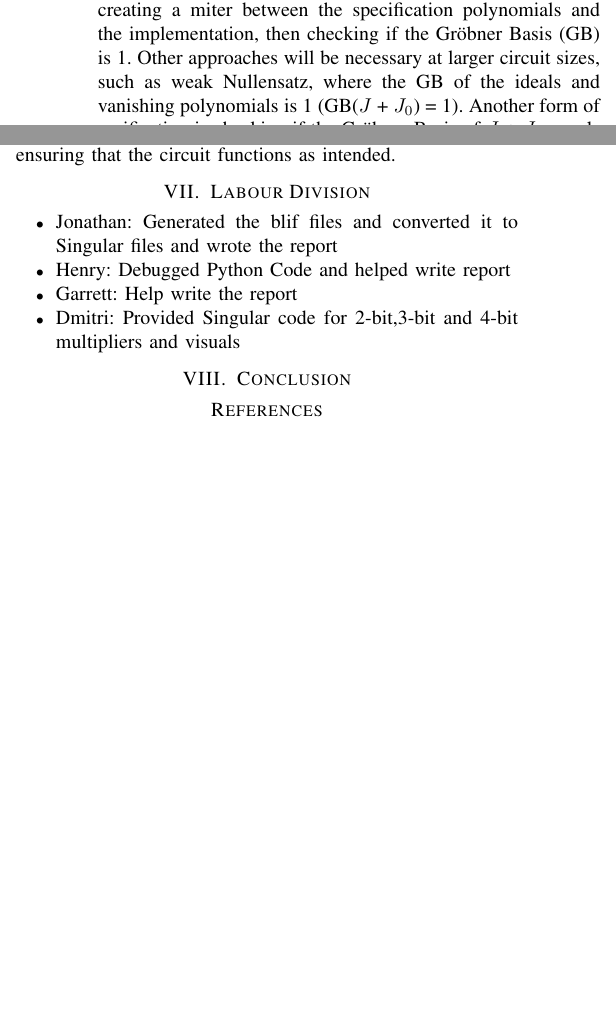
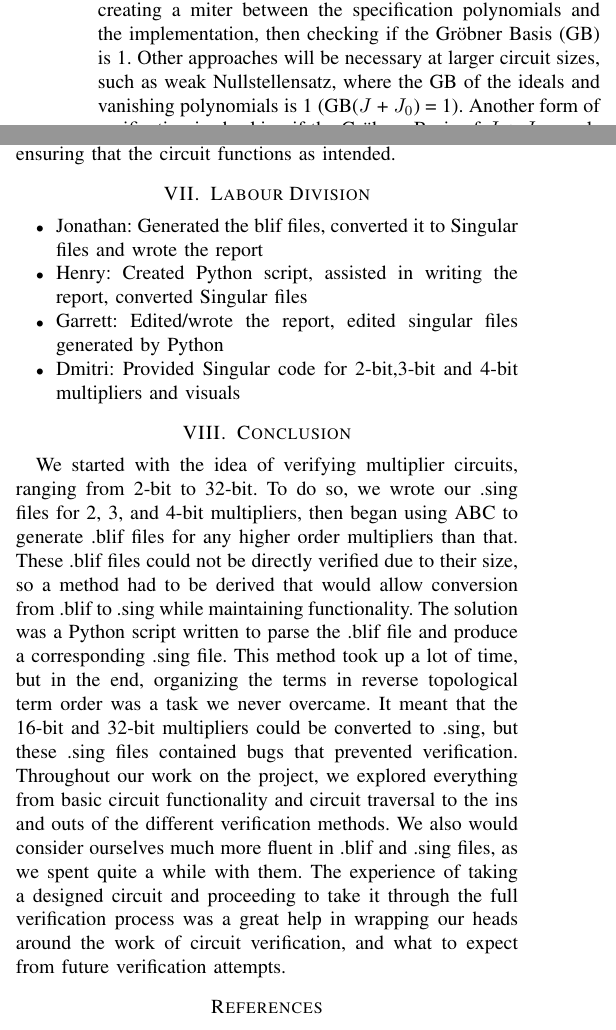
Before and after one commit to JonathanW20/Testing_Final_Project, a LaTeX paper (Report/conference_101719.tex): two parts of the columns of pages 1 and 3 of 3 before the commit and two parts of the columns of pages 1 and 3 of 4 after it, joined at a grey line, cut so that both start at the same text, the shorter picture padded with empty space. The pictures show the PDF file Report/conference_101719.pdf that the author committed with the source.

Commit message:
Final commit

```diff
--- a/Report/conference_101719.tex
+++ b/Report/conference_101719.tex
@@ -67,7 +67,7 @@ We manually designed the 2-bit and 3-bit multiplier from scratch and generated t
 converted the blif files to sing files using our parsing python script. The reverse topological term order (RTTO) was then derived from the circuit, and used to
 represent the minimal Gröbner Basis. In digital circuit verification, there are several approaches to ensure a multiplier circuit implementation performs the same function as its specification. The first
 option could be creating a miter between the specification polynomials and the implementation, then checking if the Gröbner Basis (GB) is 1. Other approaches will be necessary at larger circuit sizes,
-such as weak Nullensatz, where the GB of the ideals and vanishing polynomials is 1 (GB($J$ + $J_{0}$) = 1). Another form of verification is checking if the Gröbner Basis of
+such as weak Nullstellensatz, where the GB of the ideals and vanishing polynomials is 1 (GB($J$ + $J_{0}$) = 1). Another form of verification is checking if the Gröbner Basis of
 $J$ + $J_{0}$ equals 0 (GB($J$ + $J_{0}$) = 0).
 
 \section{Process}
@@ -243,14 +243,26 @@ or production, ensuring that the circuit functions as intended.
 \section{Labour Division}
 \begin{itemize}
     \item Jonathan: Generated the blif files, converted it to Singular files and wrote the report
-    \item Henry: Created Python script, assited in writing the report, converted Singular files
+    \item Henry: Created Python script, assisted in writing the report, converted Singular files
     \item Garrett: Edited/wrote the report, edited singular files generated by Python
     \item Dmitri: Provided Singular code for 2-bit,3-bit and 4-bit multipliers and visuals
 \end{itemize}
 
 \section{Conclusion}
-This project was started with the idea of verifying multiplier circuits, ranging from 2-bit to
- 32-bit. In order to do so we wrote our own .sing files for 2, 3, and 4-bit multipliers, then began using ABC to generate .blif files for any higher order multipliers than that. These .blif files coud not be directly verified due to their size, so a method had to be derived that would allow conversion from .blif to .sing while maintining functonality. The solution was a Python script, written to parse the .blif file and produce a corresponding .sing file. This took quite a lot of iterations before anything close to a .sing file that would compile was generated, but in the end organizing the terms in reverse topological term order was a task we never fully overcame. This meant that the 16-bit and 32-bit multipliers that were generated in .blif could be converted to .sing, but these .sing files contained bugs that prevented verification. Thoughout our work on the project we explored everything from basic circuit funcitonality and circuit traversal to the ins and outs of the different methods of verification. We also would consider ourselfs much more fluent in .blif and .sing files, as we spent quite a while with them. The experience taking a designed circuit and proceeding to take it thorugh the full verification process was a great help in wrapping our heads around the work of circuit verification, and what to expect from future verification attempts.
+We started with the idea of verifying multiplier circuits, ranging from 2-bit to
+32-bit. To do so, we wrote our .sing files for 2, 3, and 4-bit multipliers, then
+began using ABC to generate .blif files for any higher order multipliers than that. These
+.blif files could not be directly verified due to their size, so a method had to be derived
+that would allow conversion from .blif to .sing while maintaining functionality. The solution
+was a Python script written to parse the .blif file and produce a corresponding .sing file.
+This method took up a lot of time, but in the end, organizing the terms in reverse topological term order was a
+task we never overcame. It meant that the 16-bit and 32-bit multipliers could be converted to .sing, but these .sing files contained bugs that
+prevented verification. Throughout our work on the project, we explored everything from basic
+circuit functionality and circuit traversal to the ins and outs of the different
+verification methods. We also would consider ourselves much more fluent in .blif and .sing files, as
+we spent quite a while with them. The experience of taking a designed circuit and proceeding to
+take it through the full verification process was a great help in wrapping our heads around
+the work of circuit verification, and what to expect from future verification attempts.
 
 \begin{thebibliography}{03}
 \bibitem{b1} D. Ritirc, A. Biere and M. Kauers, "Column-wise verification of multipliers using computer algebra," 2017 Formal Methods in Computer Aided Design (FMCAD), Vienna, Austria, 2017, pp. 23-30, doi: 10.23919/FMCAD.2017.8102237.
```
Also changed, not shown: Report/conference_101719.pdf, integer-adders-multipliers.pdf (deleted), Report/conference_101719.tex (10 more changed lines), 7 other files.
